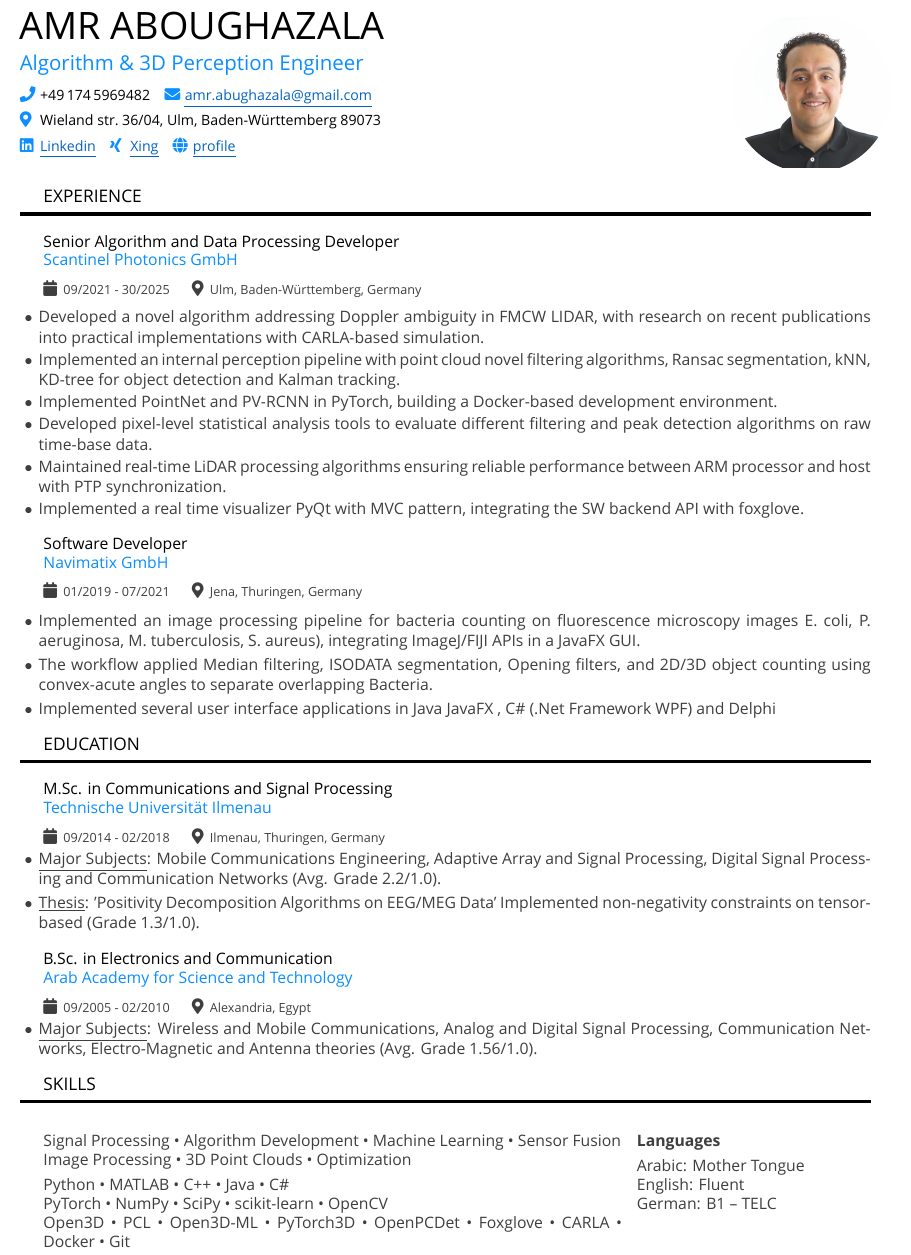
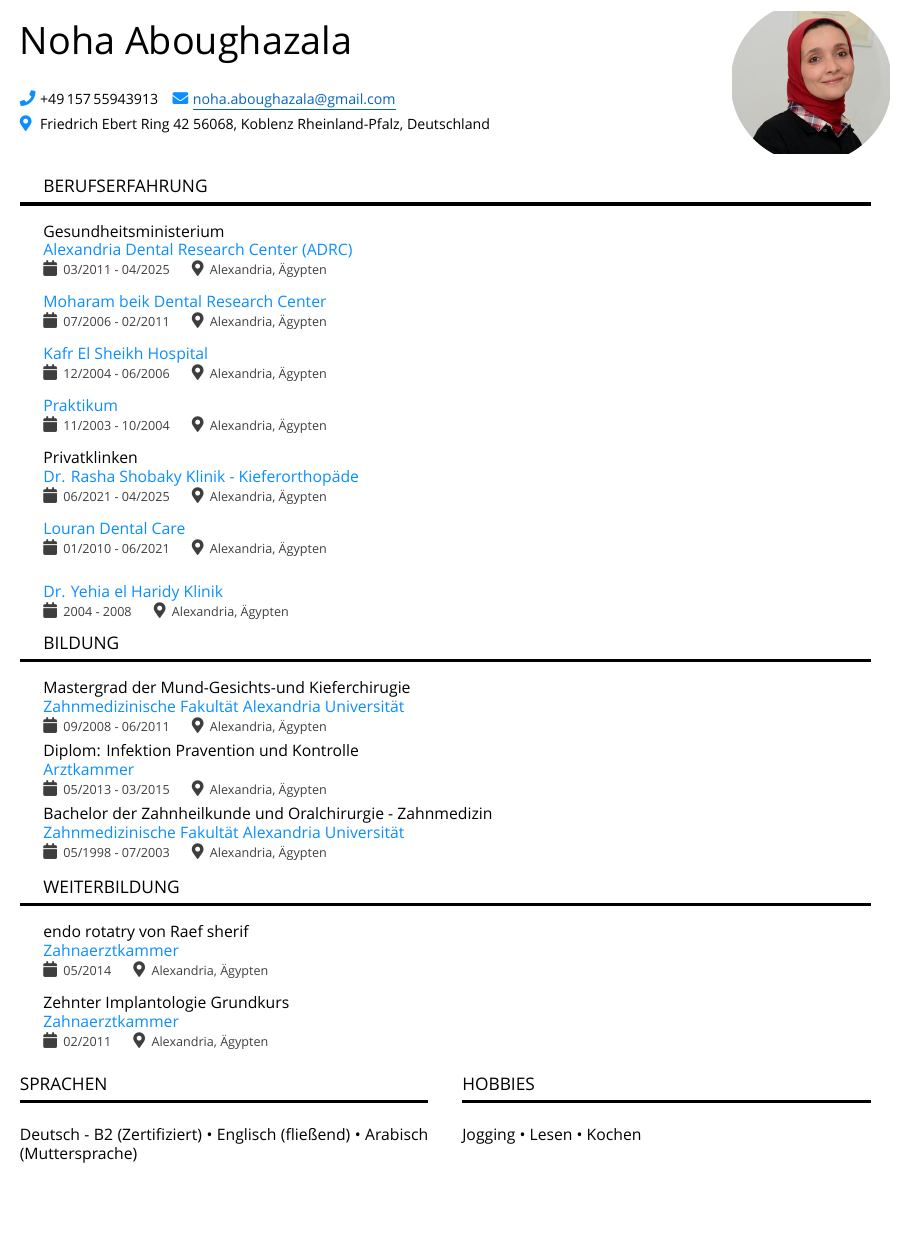
Before and after one commit to mourKa86/resume_latex, a LaTeX document (main.tex, which reads berufserfahrung.tex, bildung.tex, education.tex): part of the page, cut at the place of the change, the shorter picture padded with empty space. Compiled offline with XeLaTeX; a missing font is replaced by an installed copy or a similar font.

Commit message:
1st draft

```diff
--- /dev/null
+++ b/berufserfahrung.tex
@@ -0,0 +1,120 @@
+{\setmainfont{Rubik Medium}\fontsize{11}{14}\selectfont\textcolor{black}{BERUFSERFAHRUNG}}\\[-4pt]
+\textcolor{black}{\rule{\textwidth}{2pt}}\\[-4pt]
+
+
+
+
+{\setmainfont{Rubik Medium}\fontsize{10}{14}\selectfont\textcolor{black}{Gesundheitsministerium}}
+
+{\setmainfont{Rubik Medium}\fontsize{10}{14}\selectfont\textcolor{blue}{Alexandria Dental Research Center (ADRC)}}
+
+{\fontspec{Rubik Light}[Scale=0.8]
+\textcolor{gray}{
+\faCalendar\hspace{4pt}03/2011 - 04/2025\hspace{1.5em}
+\faMapMarker*\hspace{4pt}Alexandria, Ägypten
+}}\\[-10pt]
+
+
+
+%\noindent\tikz{\draw[dashed, color=lightgray, line width=0.3pt] (0,0) -- (\textwidth,0);} \\[-4pt]
+
+\vspace{0.7em}
+% -------------------------------------------------------------
+
+%{\setmainfont{Rubik Medium}\fontsize{10}{14}\selectfont\textcolor{black}{Gesundheitsministerium - Moharam beik Dental Research Center}}
+
+{\setmainfont{Rubik Medium}\fontsize{10}{14}\selectfont\textcolor{blue}{Moharam beik Dental Research Center}}
+
+{\fontspec{Rubik Light}[Scale=0.8]
+\textcolor{gray}{
+\faCalendar\hspace{4pt}07/2006 - 02/2011\hspace{1.5em}
+\faMapMarker*\hspace{4pt}Alexandria, Ägypten
+}}\\[-10pt]
+
+
+\vspace{0.7em}
+% -------------------------------------------------------------
+
+%{\setmainfont{Rubik Medium}\fontsize{10}{14}\selectfont\textcolor{black}{Gesundheitsministerium - Kafr el sheikh hospital}}
+
+{\setmainfont{Rubik Medium}\fontsize{10}{14}\selectfont\textcolor{blue}{Kafr El Sheikh Hospital}}
+
+{\fontspec{Rubik Light}[Scale=0.8]
+\textcolor{gray}{
+\faCalendar\hspace{4pt}12/2004 - 06/2006\hspace{1.5em}
+\faMapMarker*\hspace{4pt}Alexandria, Ägypten
+}}\\[-10pt]
+
+
+\vspace{0.7em}
+
+% -------------------------------------------------------------
+
+%{\setmainfont{Rubik Medium}\fontsize{10}{14}\selectfont\textcolor{black}{Praktikum}}
+
+{\setmainfont{Rubik Medium}\fontsize{10}{14}\selectfont\textcolor{blue}{Praktikum}}
+
+{\fontspec{Rubik Light}[Scale=0.8]
+\textcolor{gray}{
+\faCalendar\hspace{4pt}11/2003 - 10/2004\hspace{1.5em}
+\faMapMarker*\hspace{4pt}Alexandria, Ägypten
+}}\\[-10pt]
+
+
+\vspace{0.7em}
+
+
+% -------------------------------------------------------------
+
+
+{\setmainfont{Rubik Medium}\fontsize{10}{14}\selectfont\textcolor{black}{Privatklinken}}
+
+{\setmainfont{Rubik Medium}\fontsize{10}{14}\selectfont\textcolor{blue}{Dr. Rasha Shobaky Klinik - Kieferorthopäde}}
+
+{\fontspec{Rubik Light}[Scale=0.8]
+\textcolor{gray}{
+\faCalendar\hspace{4pt}06/2021 - 04/2025\hspace{1.5em}
+\faMapMarker*\hspace{4pt}Alexandria, Ägypten
+}}\\[-10pt]
+
+
+
+\vspace{0.7em}
+% -------------------------------------------------------------
+
+
+%{\setmainfont{Rubik Medium}\fontsize{10}{14}\selectfont\textcolor{black}{Privatklinken - Louran Dental Care}}
+
+{\setmainfont{Rubik Medium}\fontsize{10}{14}\selectfont\textcolor{blue}{Louran Dental Care}}
+
+{\fontspec{Rubik Light}[Scale=0.8]
+\textcolor{gray}{
+\faCalendar\hspace{4pt}01/2010 - 06/2021\hspace{1.5em}
+\faMapMarker*\hspace{4pt}Alexandria, Ägypten
+}}\\[-10pt]
+
+\vspace{0.7em}
+% -------------------------------------------------------------
+
+%{\setmainfont{Rubik Medium}\fontsize{10}{14}\selectfont\textcolor{black}{Privatklinken - Dental Life}}
+
+%{\setmainfont{Rubik Medium}\fontsize{10}{14}\selectfont\textcolor{blue}{Dental Life}}
+
+%{\fontspec{Rubik Light}[Scale=0.8]
+%\textcolor{gray}{
+%\faCalendar\hspace{4pt}2010 - 2016\hspace{1.5em}
+%\faMapMarker*\hspace{4pt}Alexandria, Ägypten
+%}}\\[-10pt]
+
+\vspace{0.7em}
+% -------------------------------------------------------------
+
+%{\setmainfont{Rubik Medium}\fontsize{10}{14}\selectfont\textcolor{black}{Privatklinken - Dr. Yehia el Haridy Klinik}}
+
+{\setmainfont{Rubik Medium}\fontsize{10}{14}\selectfont\textcolor{blue}{Dr. Yehia el Haridy Klinik}}
+
+{\fontspec{Rubik Light}[Scale=0.8]
+\textcolor{gray}{
+\faCalendar\hspace{4pt}2004 - 2008\hspace{1.5em}
+\faMapMarker*\hspace{4pt}Alexandria, Ägypten
+}}\\[-10pt]
--- /dev/null
+++ b/bildung.tex
@@ -0,0 +1,47 @@
+{\setmainfont{Rubik Medium}\fontsize{11}{14}\selectfont\textcolor{black}{BILDUNG}}
+\\[-4pt]
+\textcolor{black}{\rule{\textwidth}{2pt}}\\[-4pt]
+
+{\setmainfont{Rubik Medium}\fontsize{10}{14}\selectfont\textcolor{black}{Mastergrad der Mund-Gesichts-und Kieferchirugie}}
+
+{\setmainfont{Rubik Medium}\fontsize{10}{14}\selectfont\textcolor{blue}{Zahnmedizinische Fakultät Alexandria Universität}}
+
+{\fontspec{Rubik Light}[Scale=0.8]
+\textcolor{gray}{
+\faCalendar\hspace{4pt}09/2008 - 06/2011\hspace{1.5em}
+\faMapMarker*\hspace{4pt}Alexandria, Ägypten
+}}\\[-15pt]
+
+
+
+%\noindent\tikz{\draw[dashed, color=lightgray, line width=0.3pt] (0,0) -- (\textwidth,0);} \\[-4pt]
+\vspace{0.7em}
+% -------------------------------------------------------------
+
+{\setmainfont{Rubik Medium}\fontsize{10}{14}\selectfont\textcolor{black}{Diplom: Infektion Pravention und Kontrolle}}
+
+{\setmainfont{Rubik Medium}\fontsize{10}{14}\selectfont\textcolor{blue}{Arztkammer}}
+
+{\fontspec{Rubik Light}[Scale=0.8]
+\textcolor{gray}{
+\faCalendar\hspace{4pt}05/2013 - 03/2015\hspace{1.5em}
+\faMapMarker*\hspace{4pt}Alexandria, Ägypten
+}}\\[-15pt]
+
+
+
+\vspace{0.7em}
+% -------------------------------------------------------------
+
+{\setmainfont{Rubik Medium}\fontsize{10}{14}\selectfont\textcolor{black}{Bachelor der Zahnheilkunde und Oralchirurgie - Zahnmedizin}}
+
+{\setmainfont{Rubik Medium}\fontsize{10}{14}\selectfont\textcolor{blue}{Zahnmedizinische Fakultät Alexandria Universität}}
+
+{\fontspec{Rubik Light}[Scale=0.8]
+\textcolor{gray}{
+\faCalendar\hspace{4pt}05/1998 - 07/2003\hspace{1.5em}
+\faMapMarker*\hspace{4pt}Alexandria, Ägypten
+}}\\[-15pt]
+
+
+\vspace{0.7em}
--- a/education.tex
+++ /dev/null
@@ -1,58 +0,0 @@
-{\setmainfont{Rubik Medium}\fontsize{11}{14}\selectfont\textcolor{black}{EDUCATION}}
-\\[-4pt]
-\textcolor{black}{\rule{\textwidth}{2pt}}\\[-4pt]
-
-{\setmainfont{Rubik Medium}\fontsize{10}{14}\selectfont\textcolor{black}{M.Sc. in Communications and Signal Processing}}
-
-{\setmainfont{Rubik Medium}\fontsize{10}{14}\selectfont\textcolor{blue}{Technische Universität Ilmenau}}\\[-6pt]
-
-{\fontspec{Rubik Light}[Scale=0.8]
-\textcolor{gray}{
-\faCalendar\hspace{4pt}09/2014 - 02/2018\hspace{1.5em}
-\faMapMarker*\hspace{4pt}Ilmenau, Thuringen, Germany
-}}\\[-15pt]
-
-{\setmainfont{Rubik Light}\fontsize{10}{13}\selectfont
-\color{gray}
-\begin{list}{$\bullet$}{
-  \setlength{\topsep}{2pt}        % space before first item
-  \setlength{\itemsep}{2pt}       % space between items
-  \setlength{\parsep}{0pt}
-  \setlength{\parskip}{0pt}
-  \setlength{\leftmargin}{12pt}   % controls left indentation
-  \setlength{\labelsep}{4pt}      % space between bullet and text
-}
-  \item \underline{Major Subjects}: Mobile Communications Engineering, Adaptive Array
-and Signal Processing, Digital Signal Processing and Communication Networks (Avg. Grade 2.2/1.0).
-  \item \underline{Thesis}: 'Positivity Decomposition Algorithms on EEG/MEG Data' Implemented non-negativity constraints on tensor-based (Grade 1.3/1.0).
-\end{list}
-}
-
-%\noindent\tikz{\draw[dashed, color=lightgray, line width=0.3pt] (0,0) -- (\textwidth,0);} \\[-4pt]
-\vspace{0.7em}
-% -------------------------------------------------------------
-
-{\setmainfont{Rubik Medium}\fontsize{10}{14}\selectfont\textcolor{black}{B.Sc. in Electronics and Communication}}
-
-{\setmainfont{Rubik Medium}\fontsize{10}{14}\selectfont\textcolor{blue}{Arab Academy for Science and Technology}}\\[-6pt]
-
-{\fontspec{Rubik Light}[Scale=0.8]
-\textcolor{gray}{
-\faCalendar\hspace{4pt}09/2005 - 02/2010\hspace{1.5em}
-\faMapMarker*\hspace{4pt}Alexandria, Egypt
-}}\\[-15pt]
-
-{\setmainfont{Rubik Light}\fontsize{10}{13}\selectfont
-\color{gray}
-\begin{list}{$\bullet$}{
-  \setlength{\topsep}{2pt}
-  \setlength{\itemsep}{2pt}
-  \setlength{\parsep}{0pt}
-  \setlength{\parskip}{0pt}
-  \setlength{\leftmargin}{12pt}
-  \setlength{\labelsep}{4pt}
-}
-  \item \underline{Major Subjects}: Wireless and Mobile Communications, Analog and
-Digital Signal Processing, Communication Networks, Electro-Magnetic and Antenna theories (Avg. Grade 1.56/1.0).
-\end{list}
-}
--- a/experience.tex
+++ /dev/null
@@ -1,66 +0,0 @@
-{\setmainfont{Rubik Medium}\fontsize{11}{14}\selectfont\textcolor{black}{EXPERIENCE}}\\[-4pt]
-\textcolor{black}{\rule{\textwidth}{2pt}}\\[-4pt]
-
-{\setmainfont{Rubik Medium}\fontsize{10}{14}\selectfont\textcolor{black}{Senior Algorithm and Data Processing Developer}}
-
-{\setmainfont{Rubik Medium}\fontsize{10}{14}\selectfont\textcolor{blue}{Scantinel Photonics GmbH}}\\[-6pt]
-
-{\fontspec{Rubik Light}[Scale=0.8]
-\textcolor{gray}{
-\faCalendar\hspace{4pt}09/2021 - 30/2025\hspace{1.5em}
-\faMapMarker*\hspace{4pt}Ulm, Baden-Württemberg, Germany
-}}\\[-10pt]
-
-{\setmainfont{Rubik Light}\fontsize{10}{13}\selectfont
-\color{gray}
-\begin{list}{$\bullet$}{
-  %\setlength{\topsep}{2pt}        % space before first item
-  %\setlength{\itemsep}{2pt}       % space between items
-  \setlength{\topsep}{1pt}
-  \setlength{\itemsep}{1pt}
-  \setlength{\parsep}{0pt}
-  \setlength{\parskip}{0pt}
-  \setlength{\leftmargin}{12pt}   % controls left indentation
-  \setlength{\labelsep}{4pt}      % space between bullet and text
-}
-  \item Developed a novel algorithm addressing Doppler ambiguity in FMCW LIDAR, with research on recent publications into practical implementations with CARLA-based simulation.
-  \item Implemented an internal perception pipeline with point cloud novel filtering algorithms, Ransac segmentation, kNN, KD-tree for object detection and Kalman tracking.
-  \item Implemented PointNet and PV-RCNN in PyTorch, building a Docker-based development environment.
-  \item Developed pixel-level statistical analysis tools to evaluate different filtering and peak detection algorithms on raw time-base data.
-  \item Maintained real-time LiDAR processing algorithms ensuring reliable performance between ARM processor and host with PTP synchronization.
-  \item Implemented a real time visualizer PyQt with MVC pattern, integrating the SW backend API with foxglove.
-\end{list}
-}
-
-%\noindent\tikz{\draw[dashed, color=lightgray, line width=0.3pt] (0,0) -- (\textwidth,0);} \\[-4pt]
-
-\vspace{0.7em}
-% -------------------------------------------------------------
-
-{\setmainfont{Rubik Medium}\fontsize{10}{14}\selectfont\textcolor{black}{Software Developer}}
-
-{\setmainfont{Rubik Medium}\fontsize{10}{14}\selectfont\textcolor{blue}{Navimatix GmbH}}\\[-6pt]
-
-{\fontspec{Rubik Light}[Scale=0.8]
-\textcolor{gray}{
-\faCalendar\hspace{4pt}01/2019 - 07/2021\hspace{1.5em}
-\faMapMarker*\hspace{4pt}Jena, Thuringen, Germany
-}}\\[-10pt]
-
-{\setmainfont{Rubik Light}\fontsize{10}{13}\selectfont
-\color{gray}
-\begin{list}{$\bullet$}{
-  \setlength{\topsep}{2pt}        % space before first item
-  \setlength{\itemsep}{2pt}       % space between items
-  \setlength{\parsep}{0pt}
-  \setlength{\parskip}{0pt}
-  \setlength{\leftmargin}{12pt}   % controls left indentation
-  \setlength{\labelsep}{4pt}      % space between bullet and text
-}
-  \item Implemented an image processing pipeline for bacteria counting on
-fluorescence microscopy images  E. coli, P. aeruginosa, M. tuberculosis, S. aureus), integrating ImageJ/FIJI APIs in a JavaFX GUI.
-  \item The workflow applied Median filtering, ISODATA segmentation, Opening filters, and 2D/3D object counting using convex-acute angles to separate overlapping Bacteria.
-  \item Implemented several user interface applications in Java  JavaFX , C\#
-(.Net Framework WPF) and Delphi
-\end{list}
-}
--- a/header.tex
+++ b/header.tex
@@ -6,22 +6,20 @@
 
 \noindent
 \begin{minipage}[c]{0.77\textwidth}  % --- Text column on the left
-  {\setmainfont{Rubik Medium}\fontsize{24}{28}\selectfont\textcolor{black}{AMR ABOUGHAZALA}}\\[8pt]
-  {\setmainfont{Rubik Medium}\fontsize{13}{13}\selectfont\textcolor{blue}{Algorithm \& 3D Perception Engineer}}\\[-5pt]
+  {\setmainfont{Rubik Medium}\fontsize{24}{28}\selectfont\textcolor{black}{Noha Aboughazala}}\\[8pt]
+  %{\setmainfont{Rubik Medium}\fontsize{13}{13}\selectfont\textcolor{blue}{Zahnarzt}}\\[-5pt]
 
 
   {\fontspec{Rubik}[Scale=0.9]
   % Contact Line 1 (phone, email, website)
-  \contactitem{\faPhone}{\textcolor{black}{+49\,174\,5969482}} \hspace{0.5em}
-  \contactitem{\faEnvelope}{\href{mailto:amr.abughazala@gmail.com}{\ul{amr.abughazala@gmail.com}}}\vspace{0.3em}
+  \contactitem{\faPhone}{\textcolor{black}{+49\,157\,55943913}} \hspace{0.5em}
+  \contactitem{\faEnvelope}{\href{mailto:noha.aboughazala@gmail.com}{\ul{noha.aboughazala@gmail.com}}}\vspace{0.3em}
 
   % Contact Line 2 (address)
-  \contactitem{\faMapMarker*}{\textcolor{black}{Wieland str.~36/04, Ulm, Baden-Württemberg 89073}} \vspace{0.3em}
+  \contactitem{\faMapMarker*}{\textcolor{black}{Friedrich Ebert Ring 42 56068, Koblenz Rheinland-Pfalz, Deutschland}} \vspace{0.3em}
 
   % Websites
-  \contactitem{\faLinkedin}{\href{https://www.linkedin.com/in/amr-a-063776157/}{\ul{Linkedin}}}\hspace{1em}%
-  \contactitem{\faXing}{\href{https://www.xing.com/profile/Amr_Aboughazala/web_profiles?nwt_nav=profile_icon}{\ul{Xing}}}\hspace{1em}%
-  \contactitem{\faGlobe}{\href{https://amr-aboughazala.super.site}{\ul{profile}}}\hspace{1em}\\[2pt]%
+ % \contactitem{\faGlobe}{\href{instagram.com/noha_abughazala}{\ul{instagram}}}\hspace{1em}\\[2pt]%
 
   }
 \end{minipage}%
@@ -30,7 +28,7 @@
   \centering
   \begin{tikzpicture}
     \clip (0,0) circle (1.8cm);  % circular crop only, no border
-    \node at (0,0) {\includegraphics[width=3.5cm]{my image.jpg}};
+    \node at (0,0) {\includegraphics[width=3.5cm]{images/noha_image.jpg}};
     %\clip (0,0) circle (1.3cm);
 	%\node at (0,0) {\includegraphics[width=2.6cm]{my image.jpg}};
   \end{tikzpicture}
--- /dev/null
+++ b/hobbies.tex
@@ -0,0 +1,7 @@
+{\setmainfont{Rubik Medium}\fontsize{11}{14}\selectfont\textcolor{black}{HOBBIES}}
+\\[-4pt]
+\textcolor{black}{\rule{\textwidth}{2pt}}\\
+
+Jogging • Lesen • Kochen
+
+\vspace{0.7em}
--- a/main.tex
+++ b/main.tex
@@ -59,10 +59,25 @@
 
 %\input{objective.tex}
 %\vspace{1.5em} \\
-\input{experience.tex}
+\input{berufserfahrung.tex}
 \vspace{0.7em}
-\input{education.tex}
+\input{bildung.tex}
 \vspace{0.7em}
-\input{skills.tex}
+\input{weiterbildung.tex}
+\vspace{0.7em}
+
+\noindent
+\begin{minipage}[t]{0.48\textwidth}
+    \input{sprachen.tex}
+\end{minipage}
+\hfill
+\begin{minipage}[t]{0.48\textwidth}
+    \input{hobbies.tex}
+\end{minipage}
+
+
+%\input{sprachen.tex}
+%\vspace{0.7em}
+%\input{hobbies.tex}
 
 \end{document}
--- a/skills.tex
+++ /dev/null
@@ -1,22 +0,0 @@
-{\setmainfont{Rubik Medium}\fontsize{11}{14}\selectfont\textcolor{black}{SKILLS}}
-\\[-4pt]
-\textcolor{black}{\rule{\textwidth}{2pt}}\\[-4pt]
-
-\begin{minipage}[t]{0.68\textwidth}
-{\setmainfont{Rubik Light}\fontsize{10}{13}\selectfont\color{gray}
-Signal Processing • Algorithm Development • Machine Learning • Sensor Fusion\\
-Image Processing • 3D Point Clouds • Optimization \\[4pt]
-Python • MATLAB • C++ • Java • C\#\\
-PyTorch • NumPy • SciPy • scikit-learn • OpenCV\\
-Open3D • PCL • Open3D-ML • PyTorch3D • OpenPCDet • Foxglove • CARLA • Docker • Git
-}
-\end{minipage}
-\hfill
-\begin{minipage}[t]{0.27\textwidth}
-{\setmainfont{Rubik Light}\fontsize{10}{13}\selectfont\color{gray}
-\textbf{Languages}\\[4pt]
-Arabic: Mother Tongue\\
-English: Fluent\\
-German: B1 – TELC\\
-}
-\end{minipage}
--- /dev/null
+++ b/sprachen.tex
@@ -0,0 +1,7 @@
+{\setmainfont{Rubik Medium}\fontsize{11}{14}\selectfont\textcolor{black}{SPRACHEN}}
+\\[-4pt]
+\textcolor{black}{\rule{\textwidth}{2pt}}\\
+
+Deutsch - B2 (Zertifiziert) • Englisch (fließend) • Arabisch (Muttersprache)
+
+\vspace{0.7em}
--- /dev/null
+++ b/weiterbildung.tex
@@ -0,0 +1,28 @@
+{\setmainfont{Rubik Medium}\fontsize{11}{14}\selectfont\textcolor{black}{WEITERBILDUNG}}
+\\[-4pt]
+\textcolor{black}{\rule{\textwidth}{2pt}}\\[-4pt]
+
+{\setmainfont{Rubik Medium}\fontsize{10}{14}\selectfont\textcolor{black}{endo rotatry von Raef sherif}}
+
+{\setmainfont{Rubik Medium}\fontsize{10}{14}\selectfont\textcolor{blue}{Zahnaerztkammer}}
+
+{\fontspec{Rubik Light}[Scale=0.8]
+\textcolor{gray}{
+\faCalendar\hspace{4pt}05/2014\hspace{1.5em}
+\faMapMarker*\hspace{4pt}Alexandria, Ägypten
+}}\\[-10pt]
+
+\vspace{0.7em}
+% -------------------------------------------------------------
+
+{\setmainfont{Rubik Medium}\fontsize{10}{14}\selectfont\textcolor{black}{Zehnter Implantologie Grundkurs}}
+
+{\setmainfont{Rubik Medium}\fontsize{10}{14}\selectfont\textcolor{blue}{Zahnaerztkammer}}
+
+{\fontspec{Rubik Light}[Scale=0.8]
+\textcolor{gray}{
+\faCalendar\hspace{4pt}02/2011\hspace{1.5em}
+\faMapMarker*\hspace{4pt}Alexandria, Ägypten
+}}\\[-10pt]
+
+\vspace{0.7em}
```
Also changed, not shown: images/noha_image.jpg (added), main.pdf, 3 other files.
